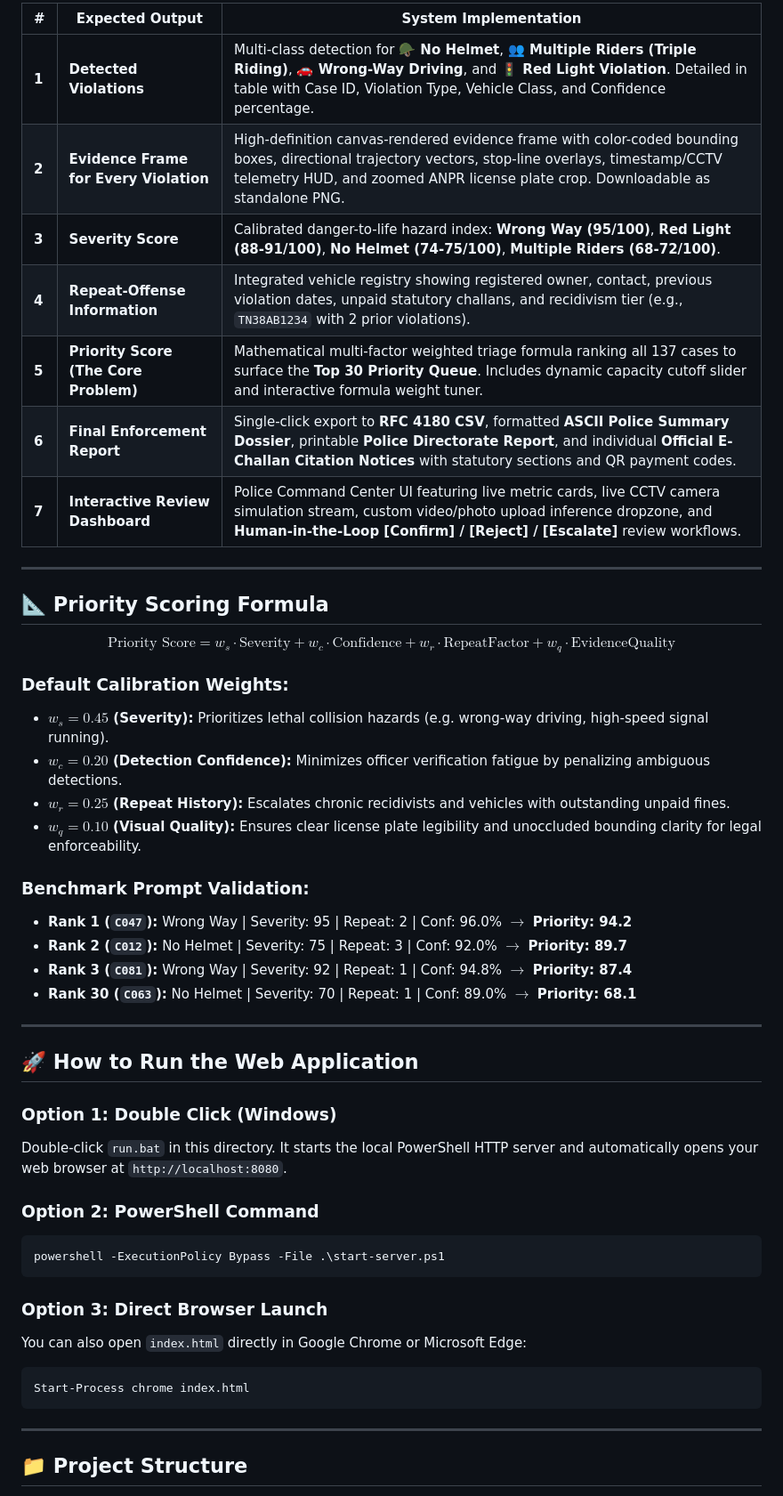
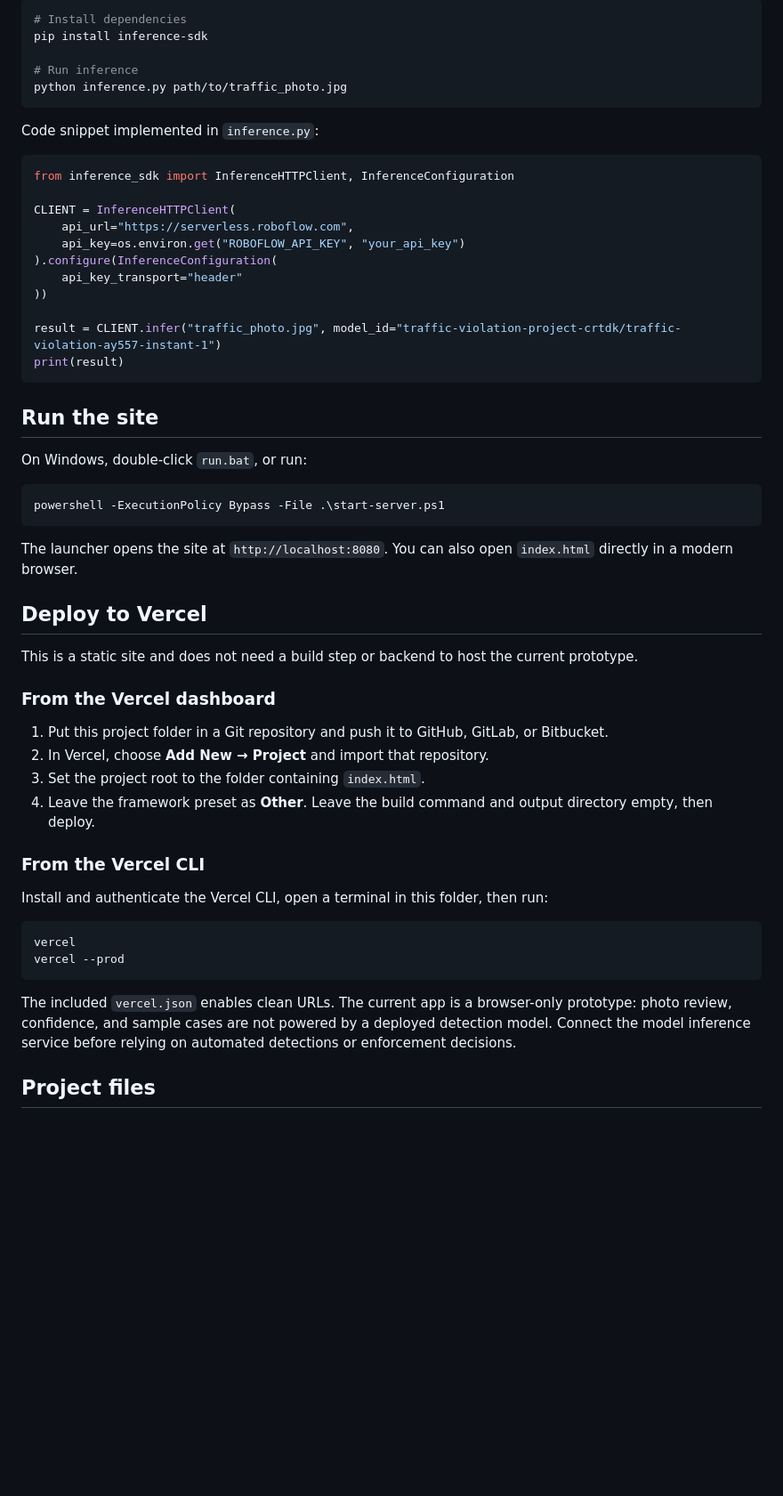
Before and after one commit to ajaykarthi843-pixel/12, a Markdown page: README.md, the part around one of its changes. Shown at 89% size. Drawn GitHub-style; blank space fills up the shorter version.

````diff
--- a/README.md
+++ b/README.md
@@ -68,51 +28,58 @@ Rather than overwhelming officers or imposing automated fines without human over
 
-| # | Expected Output | System Implementation |
-|---|---|---|
-| **1** | **Detected Violations** | Multi-class detection for **🪖 No Helmet**, **👥 Multiple Riders (Triple Riding)**, **🚗 Wrong-Way Driving**, and **🚦 Red Light Violation**. Detailed in table with Case ID, Violation Type, Vehicle Class, and Confidence percentage. |
-| **2** | **Evidence Frame for Every Violation** | High-definition canvas-rendered evidence frame with color-coded bounding boxes, directional trajectory vectors, stop-line overlays, timestamp/CCTV telemetry HUD, and zoomed ANPR license plate crop. Downloadable as standalone PNG. |
-| **3** | **Severity Score** | Calibrated danger-to-life hazard index: **Wrong Way (95/100)**, **Red Light (88-91/100)**, **No Helmet (74-75/100)**, **Multiple Riders (68-72/100)**. |
-| **4** | **Repeat-Offense Information** | Integrated vehicle registry showing registered owner, contact, previous violation dates, unpaid statutory challans, and recidivism tier (e.g., `TN38AB1234` with 2 prior violations). |
-| **5** | **Priority Score (The Core Problem)** | Mathematical multi-factor weighted triage formula ranking all 137 cases to surface the **Top 30 Priority Queue**. Includes dynamic capacity cutoff slider and interactive formula weight tuner. |
-| **6** | **Final Enforcement Report** | Single-click export to **RFC 4180 CSV**, formatted **ASCII Police Summary Dossier**, printable **Police Directorate Report**, and individual **Official E-Challan Citation Notices** with statutory sections and QR payment codes. |
-| **7** | **Interactive Review Dashboard** | Police Command Center UI featuring live metric cards, live CCTV camera simulation stream, custom video/photo upload inference dropzone, and **Human-in-the-Loop [Confirm] / [Reject] / [Escalate]** review workflows. |
+```bash
+# Install dependencies
+pip install inference-sdk
 
----
+# Run inference
+python inference.py path/to/traffic_photo.jpg
+```
 
-## 📐 Priority Scoring Formula
+Code snippet implemented in `inference.py`:
+```python
+from inference_sdk import InferenceHTTPClient, InferenceConfiguration
 
-$$\text{Priority Score} = w_s \cdot \text{Severity} + w_c \cdot \text{Confidence} + w_r \cdot \text{RepeatFactor} + w_q \cdot \text{EvidenceQuality}$$
+CLIENT = InferenceHTTPClient(
+    api_url="https://serverless.roboflow.com",
+    api_key=os.environ.get("ROBOFLOW_API_KEY", "your_api_key")
+).configure(InferenceConfiguration(
+    api_key_transport="header"
+))
 
-### Default Calibration Weights:
-- **$w_s = 0.45$ (Severity):** Prioritizes lethal collision hazards (e.g. wrong-way driving, high-speed signal running).
-- **$w_c = 0.20$ (Detection Confidence):** Minimizes officer verification fatigue by penalizing ambiguous detections.
-- **$w_r = 0.25$ (Repeat History):** Escalates chronic recidivists and vehicles with outstanding unpaid fines.
-- **$w_q = 0.10$ (Visual Quality):** Ensures clear license plate legibility and unoccluded bounding clarity for legal enforceability.
+result = CLIENT.infer("traffic_photo.jpg", model_id="traffic-violation-project-crtdk/traffic-violation-ay557-instant-1")
+print(result)
+```
 
-### Benchmark Prompt Validation:
-- **Rank 1 (`C047`):** Wrong Way | Severity: 95 | Repeat: 2 | Conf: 96.0% $\rightarrow$ **Priority: 94.2**
-- **Rank 2 (`C012`):** No Helmet | Severity: 75 | Repeat: 3 | Conf: 92.0% $\rightarrow$ **Priority: 89.7**
-- **Rank 3 (`C081`):** Wrong Way | Severity: 92 | Repeat: 1 | Conf: 94.8% $\rightarrow$ **Priority: 87.4**
-- **Rank 30 (`C063`):** No Helmet | Severity: 70 | Repeat: 1 | Conf: 89.0% $\rightarrow$ **Priority: 68.1**
+## Run the site
 
----
+On Windows, double-click `run.bat`, or run:
 
-## 🚀 How to Run the Web Application
-
-### Option 1: Double Click (Windows)
-Double-click `run.bat` in this directory. It starts the local PowerShell HTTP server and automatically opens your web browser at `http://localhost:8080`.
-
-### Option 2: PowerShell Command
 ```powershell
 powershell -ExecutionPolicy Bypass -File .\start-server.ps1
 ```
 
-### Option 3: Direct Browser Launch
-You can also open `index.html` directly in Google Chrome or Microsoft Edge:
+The launcher opens the site at `http://localhost:8080`. You can also open `index.html` directly in a modern browser.
+
+## Deploy to Vercel
+
+This is a static site and does not need a build step or backend to host the current prototype.
+
+### From the Vercel dashboard
+
+1. Put this project folder in a Git repository and push it to GitHub, GitLab, or Bitbucket.
+2. In Vercel, choose **Add New → Project** and import that repository.
+3. Set the project root to the folder containing `index.html`.
+4. Leave the framework preset as **Other**. Leave the build command and output directory empty, then deploy.
+
+### From the Vercel CLI
+
+Install and authenticate the Vercel CLI, open a terminal in this folder, then run:
+
 ```powershell
-Start-Process chrome index.html
+vercel
+vercel --prod
 ```
 
----
+The included `vercel.json` enables clean URLs. The current app is a browser-only prototype: photo review, confidence, and sample cases are not powered by a deployed detection model. Connect the model inference service before relying on automated detections or enforcement decisions.
 
-## 📁 Project Structure
+## Project files
 
````
Also changed, not shown: other parts of README.md (+26 -97 lines).
